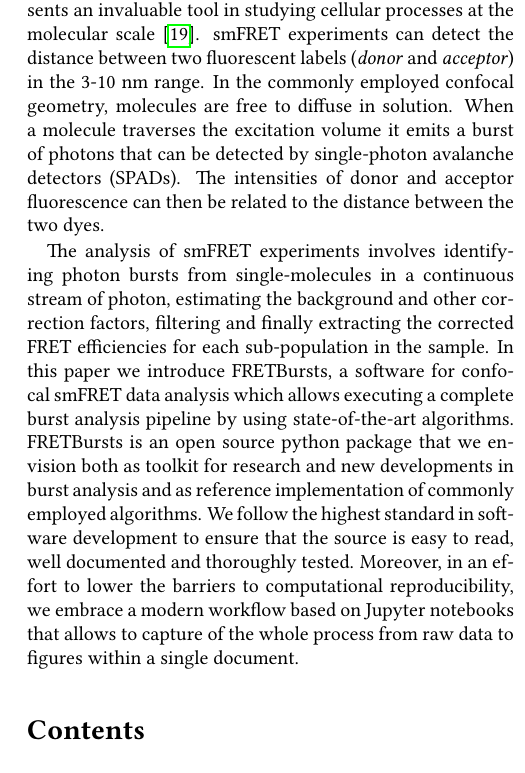
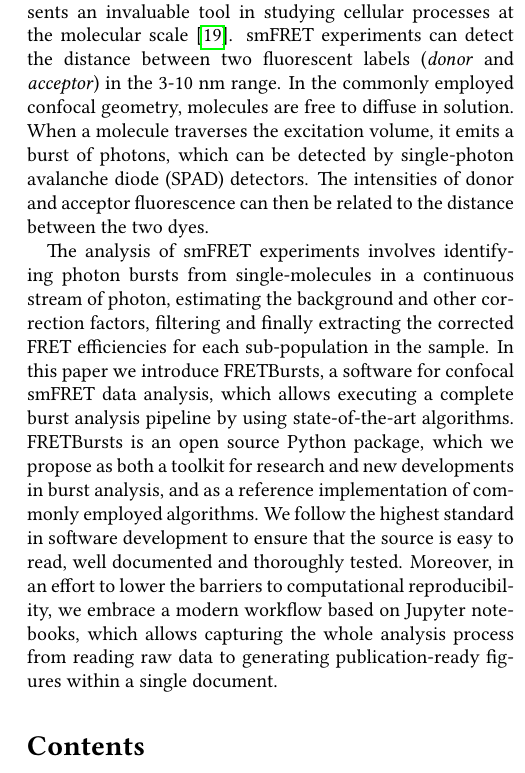
Before and after one commit to tritemio/fretbursts_paper, a LaTeX paper (main.tex, which reads Abstract.tex): part of one column of page 1 of 18, cut so that both start at the same text. Compiled offline with pdfLaTeX.

Commit message:
edited Abstract.tex

```diff
--- a/Abstract.tex
+++ b/Abstract.tex
@@ -4,8 +4,8 @@
 scale~\cite{Kapanidis_2006}. smFRET experiments can detect the distance between
 two fluorescent labels (\textit{donor} and \textit{acceptor}) in the
 3-10~nm range. In the commonly employed confocal geometry, molecules are free
-to diffuse in solution. When a molecule traverses the excitation volume it
-emits a burst of photons that can be detected by single-photon avalanche detectors (SPADs).
+to diffuse in solution. When a molecule traverses the excitation volume, it
+emits a burst of photons, which can be detected by single-photon avalanche diode (SPAD) detectors.
 The intensities of donor and acceptor fluorescence
 can then be related to the distance between the two dyes.
 
@@ -13,12 +13,11 @@
 single-molecules in a continuous stream of photon, estimating the
 background and other correction factors, filtering and finally extracting the corrected
 FRET efficiencies for each sub-population in the sample. In this paper we introduce FRETBursts,
-a software for confocal smFRET data analysis which
+a software for confocal smFRET data analysis, which
 allows executing a complete burst analysis pipeline by using state-of-the-art algorithms.
-FRETBursts is an open source python package that we envision both as toolkit
-for research and new developments in burst analysis and as reference implementation of commonly employed algorithms.
+FRETBursts is an open source Python package, which we propose as both a toolkit
+for research and new developments in burst analysis, and as a reference implementation of commonly employed algorithms.
 We follow the highest standard in software development to ensure that
 the source is easy to read, well documented and thoroughly tested.
 Moreover, in an effort to lower the barriers to computational reproducibility,
-we embrace a modern workflow based on Jupyter notebooks that allows to capture
-of the whole process from raw data to figures within a single document.
+we embrace a modern workflow based on Jupyter notebooks, which allows capturing the whole analysis process from reading raw data to generating publication-ready figures within a single document.
```
